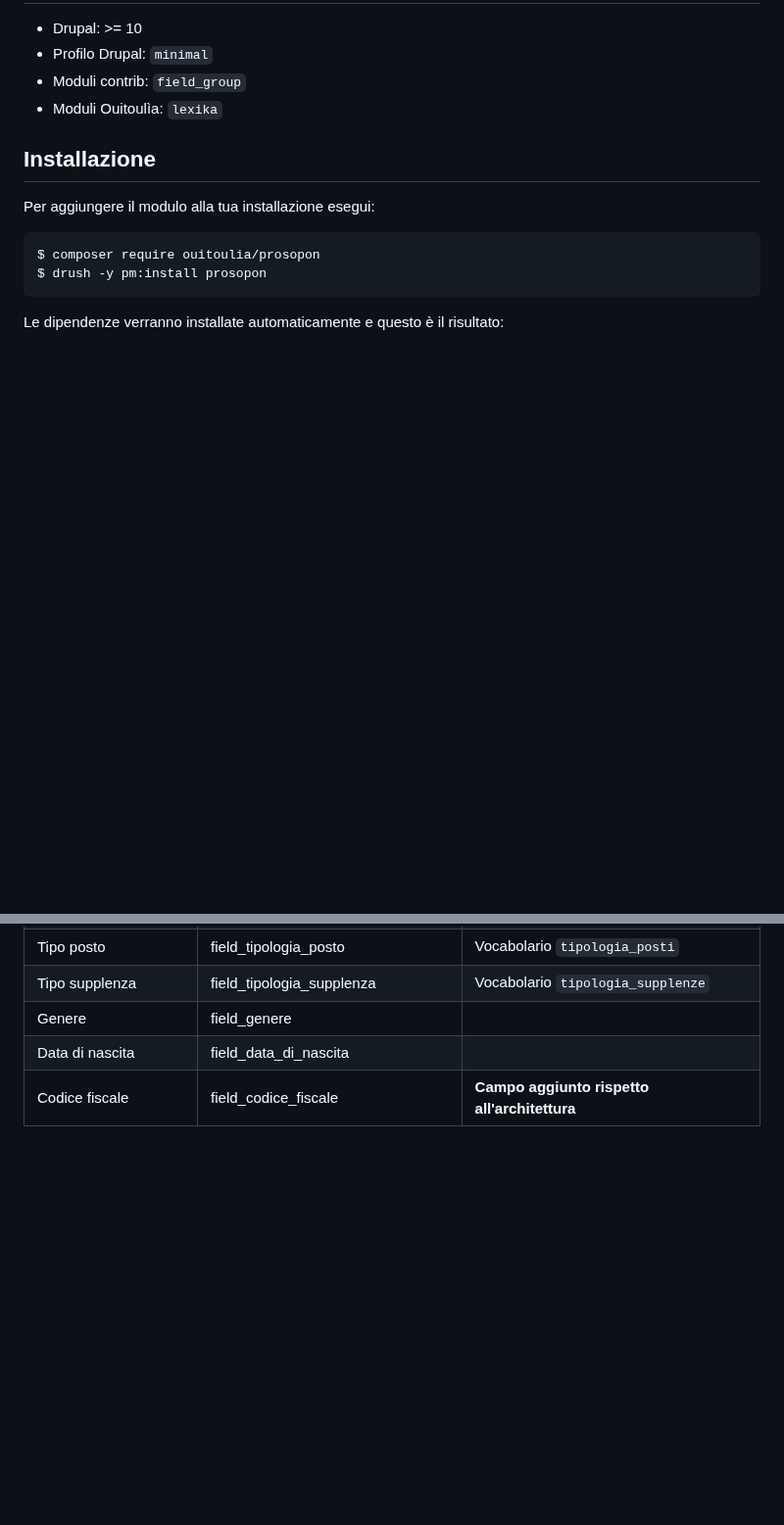
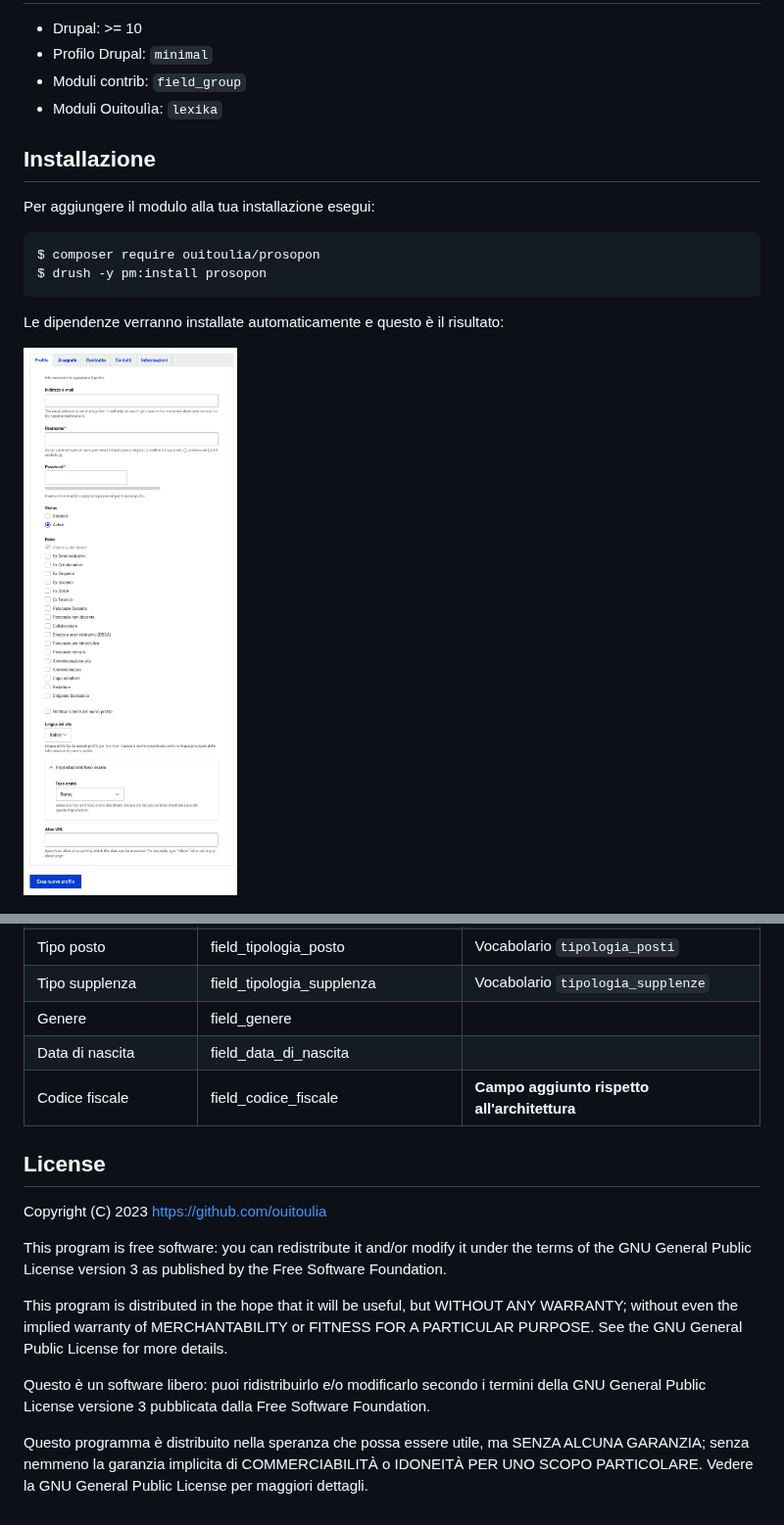
Before and after one commit to ouitoulia/prosopon, a Markdown page: README.md, 2 parts joined by grey strips. Shown at 98% size. Drawn GitHub-style; pictures changed too: docs/profilo.png (added); blank space fills up the shorter version.

````diff
--- a/README.md
+++ b/README.md
@@ -17,6 +17,8 @@ $ composer require ouitoulia/prosopon
 $ drush -y pm:install prosopon
 ```
 Le dipendenze verranno installate automaticamente e questo è il risultato:
+
+![Screenshot scheda profilo](docs/profilo.png "Screenshot scheda profilo")
 
 ![Screenshot scheda anagrafica](docs/anagrafica.png "Screenshot scheda anagrafica")
 
@@ -52,3 +54,16 @@ Le dipendenze verranno installate automaticamente e questo è il risultato:
 | Genere                                     | field_genere                                                 |                                                                    |
 | Data di nascita                            | field_data_di_nascita                                        |                                                                    |
 | Codice fiscale                             | field_codice_fiscale                                         | **Campo aggiunto rispetto all'architettura**                       |
+
+
+## License
+
+Copyright (C) 2023 https://github.com/ouitoulia
+
+This program is free software: you can redistribute it and/or modify it under the terms of the GNU General Public License version 3 as published by the Free Software Foundation.
+
+This program is distributed in the hope that it will be useful, but WITHOUT ANY WARRANTY; without even the implied warranty of MERCHANTABILITY or FITNESS FOR A PARTICULAR PURPOSE. See the GNU General Public License for more details.
+
+Questo è un software libero: puoi ridistribuirlo e/o modificarlo secondo i termini della GNU General Public License versione 3 pubblicata dalla Free Software Foundation.
+
+Questo programma è distribuito nella speranza che possa essere utile, ma SENZA ALCUNA GARANZIA; senza nemmeno la garanzia implicita di COMMERCIABILITÀ o IDONEITÀ PER UNO SCOPO PARTICOLARE. Vedere la GNU General Public License per maggiori dettagli.
````
